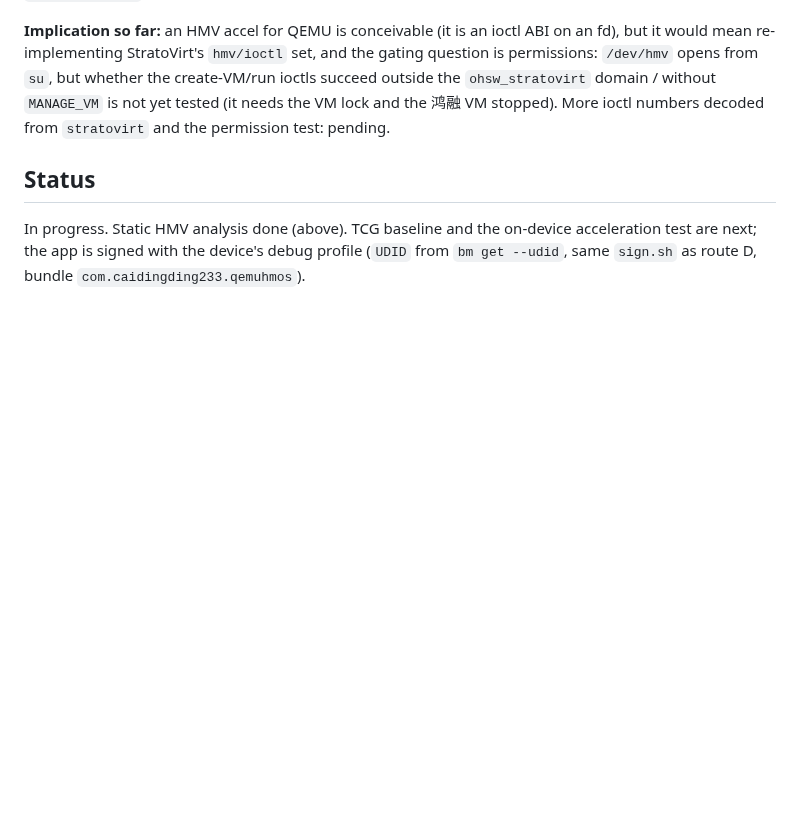
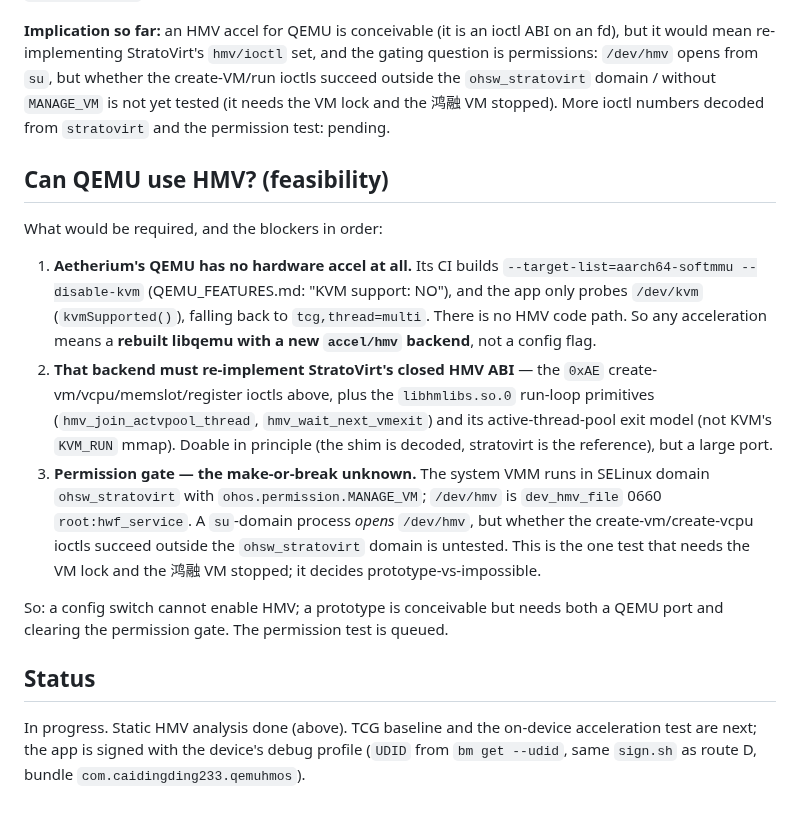
Before and after one commit to BH3GEI/ohmarchy, a Markdown page: docs/device-aetherium.md, the part around the change. Drawn GitHub-style; blank space fills up the shorter version.

Commit message:
Route H: feasibility of an HMV accel for QEMU
Aetherium's QEMU is built --disable-kvm (TCG only) and only probes /dev/kvm, so
HMV needs a rebuilt libqemu with a new accel/hmv backend re-implementing the
closed 0xAE ioctl ABI and the libhmlibs run primitives. The deciding blocker is
the SELinux/permission gate (create-vm ioctls outside the ohsw_stratovirt
domain), which is the one test still needing the VM lock.

Co-Authored-By: Claude Opus 4.8 <noreply@anthropic.com>

```diff
--- a/docs/device-aetherium.md
+++ b/docs/device-aetherium.md
@@ -65,6 +65,30 @@ create-VM/run ioctls succeed outside the `ohsw_stratovirt` domain / without
 `MANAGE_VM` is not yet tested (it needs the VM lock and the 鸿融 VM stopped).
 More ioctl numbers decoded from `stratovirt` and the permission test: pending.
 
+## Can QEMU use HMV? (feasibility)
+
+What would be required, and the blockers in order:
+
+1. **Aetherium's QEMU has no hardware accel at all.** Its CI builds
+   `--target-list=aarch64-softmmu --disable-kvm` (QEMU_FEATURES.md: "KVM
+   support: NO"), and the app only probes `/dev/kvm` (`kvmSupported()`), falling
+   back to `tcg,thread=multi`. There is no HMV code path. So any acceleration
+   means a **rebuilt libqemu with a new `accel/hmv` backend**, not a config flag.
+2. **That backend must re-implement StratoVirt's closed HMV ABI** — the `0xAE`
+   create-vm/vcpu/memslot/register ioctls above, plus the `libhmlibs.so.0`
+   run-loop primitives (`hmv_join_actvpool_thread`, `hmv_wait_next_vmexit`) and
+   its active-thread-pool exit model (not KVM's `KVM_RUN` mmap). Doable in
+   principle (the shim is decoded, stratovirt is the reference), but a large port.
+3. **Permission gate — the make-or-break unknown.** The system VMM runs in
+   SELinux domain `ohsw_stratovirt` with `ohos.permission.MANAGE_VM`; `/dev/hmv`
+   is `dev_hmv_file` 0660 `root:hwf_service`. A `su`-domain process *opens*
+   `/dev/hmv`, but whether the create-vm/create-vcpu ioctls succeed outside the
+   `ohsw_stratovirt` domain is untested. This is the one test that needs the VM
+   lock and the 鸿融 VM stopped; it decides prototype-vs-impossible.
+
+So: a config switch cannot enable HMV; a prototype is conceivable but needs both
+a QEMU port and clearing the permission gate. The permission test is queued.
+
 ## Status
 
 In progress. Static HMV analysis done (above). TCG baseline and the on-device
```
